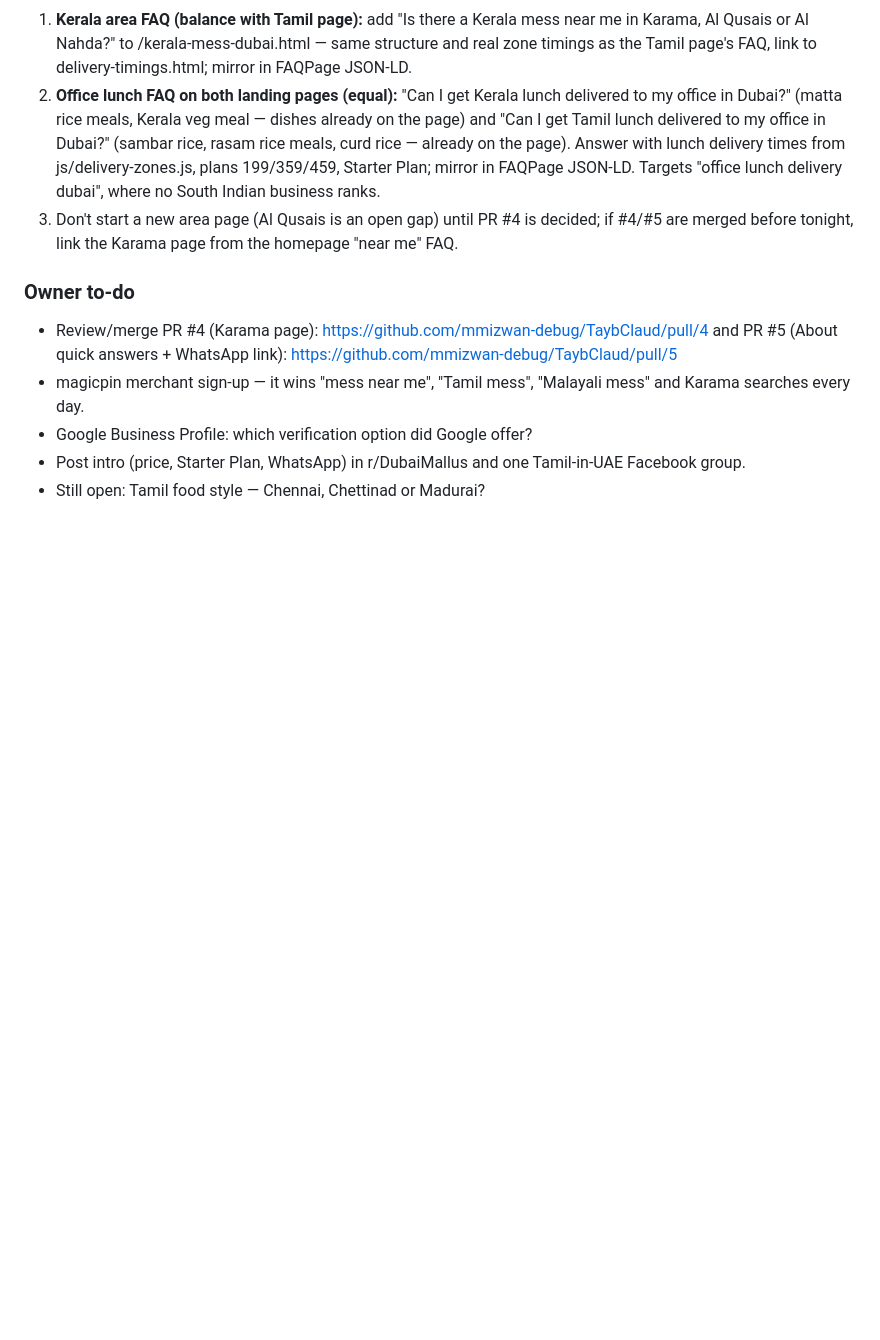
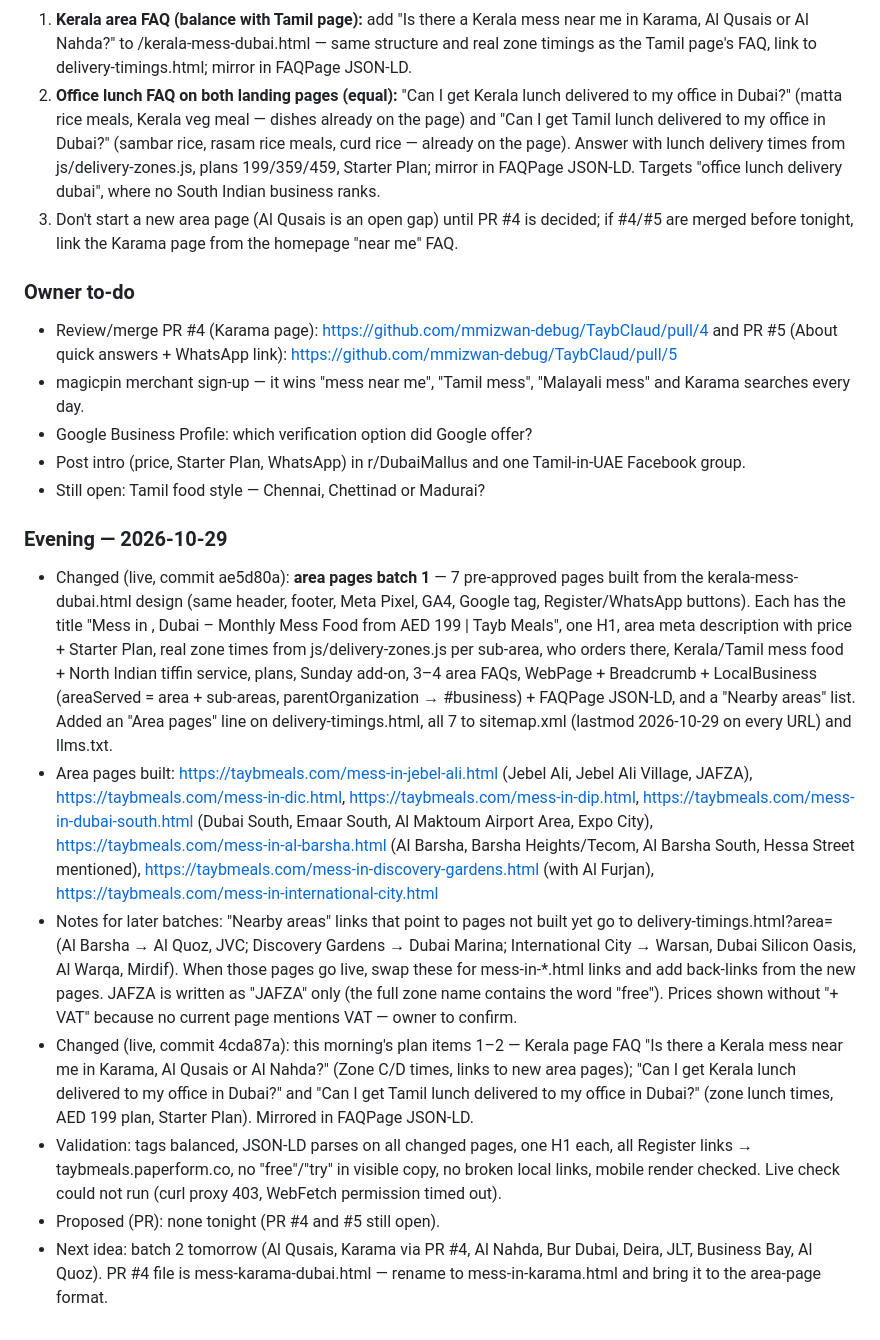
Before and after one commit to mmizwan-debug/TaybClaud, a Markdown page: docs/seo-log.md, the part around the change. Rendered like a GitHub page; blank space fills up the shorter version.

Commit message:
SEO log: evening run 2026-10-29
Co-Authored-By: Claude Opus 5.5 <noreply@anthropic.com>
Claude-Session: https://claude.ai/code/session_01G6GxT21VuZ3qyGHcbk3Ycj

```diff
--- a/docs/seo-log.md
+++ b/docs/seo-log.md
@@ -309,3 +309,12 @@ Search tool is a US-based web index, not Google UAE — rough signal only. taybm
 - Google Business Profile: which verification option did Google offer?
 - Post intro (price, Starter Plan, WhatsApp) in r/DubaiMallus and one Tamil-in-UAE Facebook group.
 - Still open: Tamil food style — Chennai, Chettinad or Madurai?
+
+### Evening — 2026-10-29
+- Changed (live, commit ae5d80a): **area pages batch 1** — 7 pre-approved pages built from the kerala-mess-dubai.html design (same header, footer, Meta Pixel, GA4, Google tag, Register/WhatsApp buttons). Each has the title "Mess in <Area>, Dubai – Monthly Mess Food from AED 199 | Tayb Meals", one H1, area meta description with price + Starter Plan, real zone times from js/delivery-zones.js per sub-area, who orders there, Kerala/Tamil mess food + North Indian tiffin service, plans, Sunday add-on, 3–4 area FAQs, WebPage + Breadcrumb + LocalBusiness (areaServed = area + sub-areas, parentOrganization → #business) + FAQPage JSON-LD, and a "Nearby areas" list. Added an "Area pages" line on delivery-timings.html, all 7 to sitemap.xml (lastmod 2026-10-29 on every URL) and llms.txt.
+- Area pages built: https://taybmeals.com/mess-in-jebel-ali.html (Jebel Ali, Jebel Ali Village, JAFZA), https://taybmeals.com/mess-in-dic.html, https://taybmeals.com/mess-in-dip.html, https://taybmeals.com/mess-in-dubai-south.html (Dubai South, Emaar South, Al Maktoum Airport Area, Expo City), https://taybmeals.com/mess-in-al-barsha.html (Al Barsha, Barsha Heights/Tecom, Al Barsha South, Hessa Street mentioned), https://taybmeals.com/mess-in-discovery-gardens.html (with Al Furjan), https://taybmeals.com/mess-in-international-city.html
+- Notes for later batches: "Nearby areas" links that point to pages not built yet go to delivery-timings.html?area=<Area> (Al Barsha → Al Quoz, JVC; Discovery Gardens → Dubai Marina; International City → Warsan, Dubai Silicon Oasis, Al Warqa, Mirdif). When those pages go live, swap these for mess-in-*.html links and add back-links from the new pages. JAFZA is written as "JAFZA" only (the full zone name contains the word "free"). Prices shown without "+ VAT" because no current page mentions VAT — owner to confirm.
+- Changed (live, commit 4cda87a): this morning's plan items 1–2 — Kerala page FAQ "Is there a Kerala mess near me in Karama, Al Qusais or Al Nahda?" (Zone C/D times, links to new area pages); "Can I get Kerala lunch delivered to my office in Dubai?" and "Can I get Tamil lunch delivered to my office in Dubai?" (zone lunch times, AED 199 plan, Starter Plan). Mirrored in FAQPage JSON-LD.
+- Validation: tags balanced, JSON-LD parses on all changed pages, one H1 each, all Register links → taybmeals.paperform.co, no "free"/"try" in visible copy, no broken local links, mobile render checked. Live check could not run (curl proxy 403, WebFetch permission timed out).
+- Proposed (PR): none tonight (PR #4 and #5 still open).
+- Next idea: batch 2 tomorrow (Al Qusais, Karama via PR #4, Al Nahda, Bur Dubai, Deira, JLT, Business Bay, Al Quoz). PR #4 file is mess-karama-dubai.html — rename to mess-in-karama.html and bring it to the area-page format.
```
